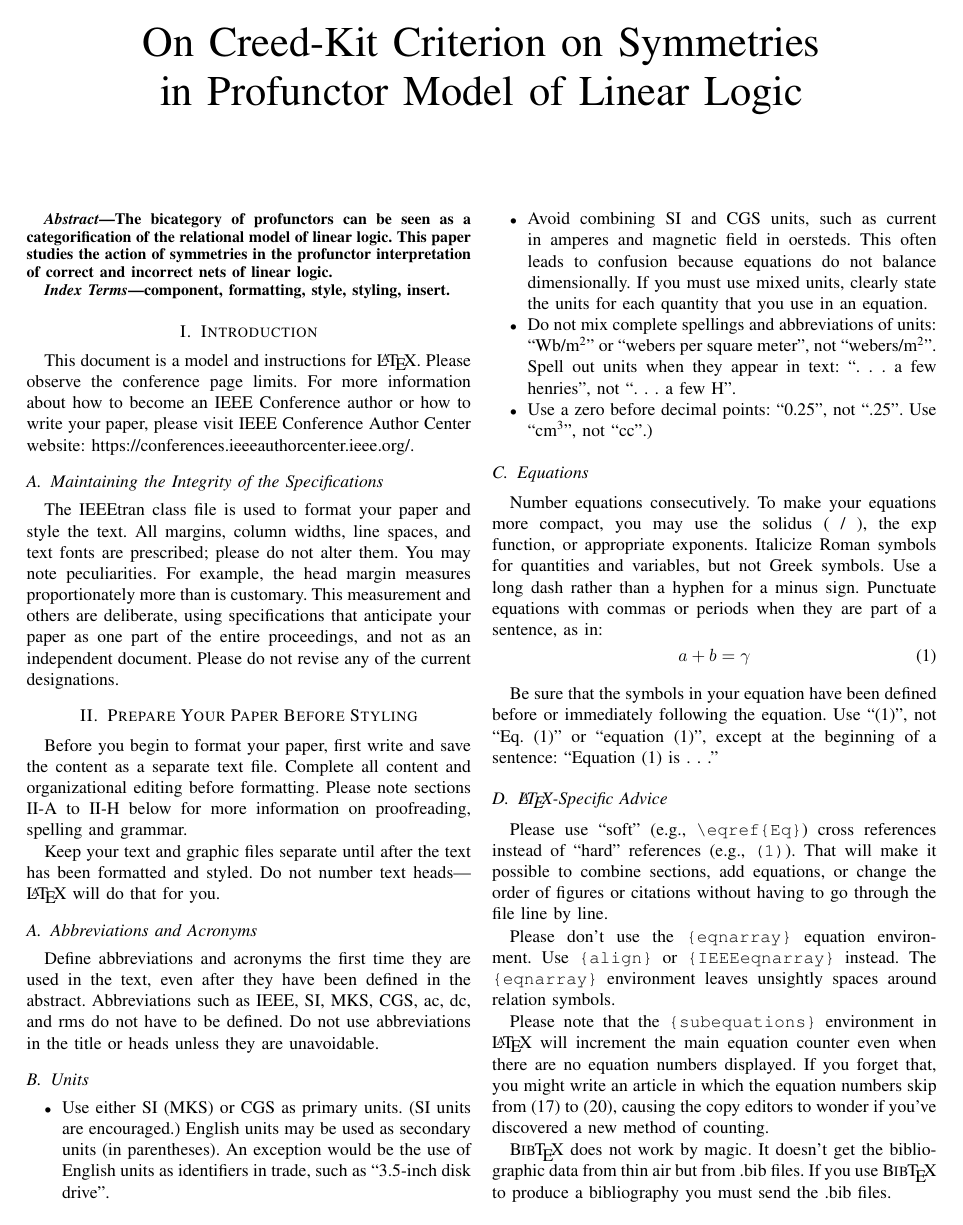
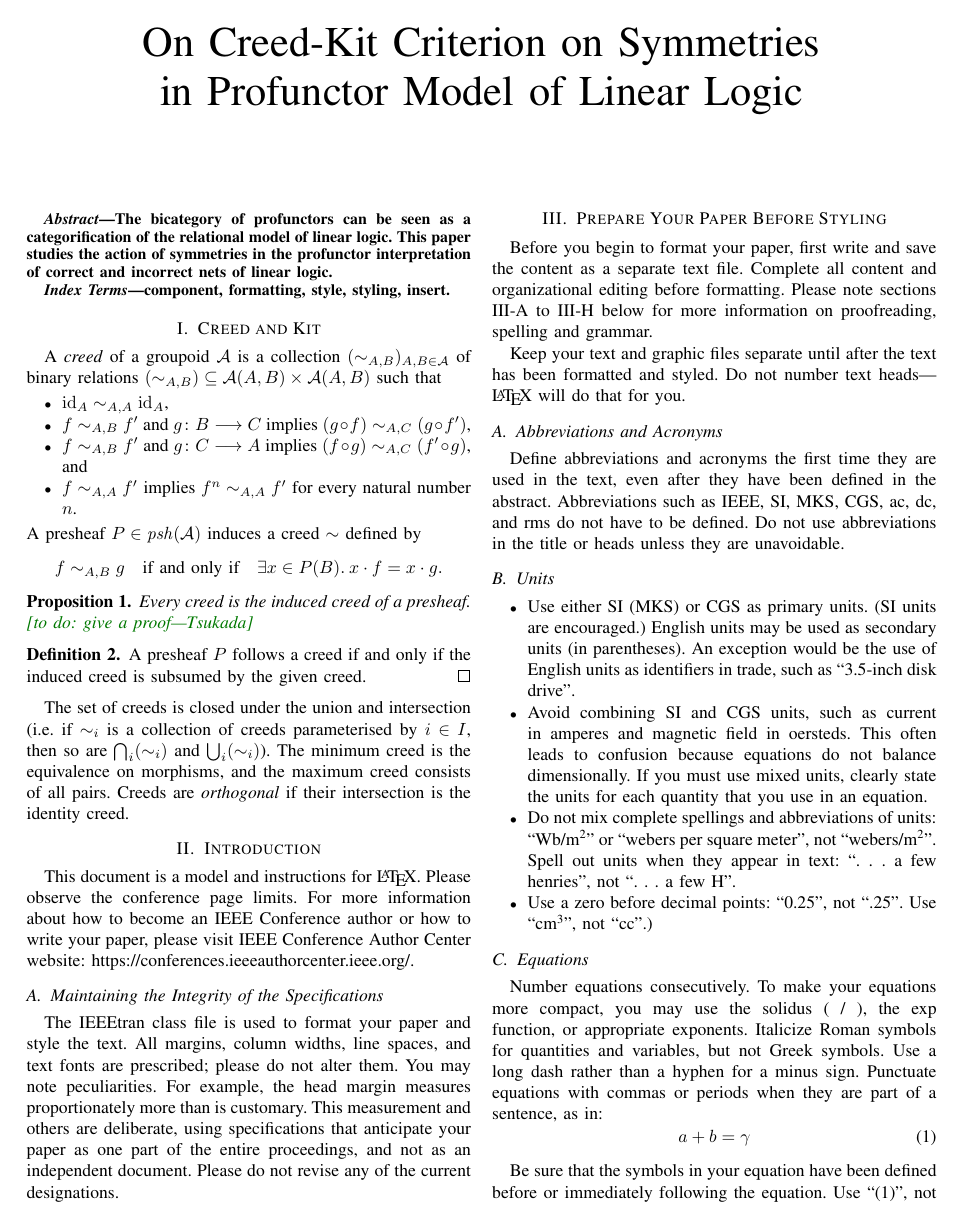
Before and after one commit to takeshi-tsukada/creed-kit-criterion, a LaTeX paper (main.tex): page 1 of 3. Compiled offline with pdfLaTeX; a missing font is replaced by an installed copy or a similar font; a LaTeX package or settings file that is missing is left out.

Commit message:
minor on creeds

```diff
--- a/main.tex
+++ b/main.tex
@@ -2,6 +2,9 @@
 \IEEEoverridecommandlockouts
 % The preceding line is only needed to identify funding in the first footnote. If that is unneeded, please comment it out.
 %Template version as of 6/27/2024
+
+\newif\ifdraft\drafttrue
+% \newif\ifdraft\draftfalse
 
 \usepackage{cite}
 \usepackage{amsmath,amssymb,amsfonts}
@@ -11,7 +14,44 @@
 \usepackage{xcolor}
 \def\BibTeX{{\rm B\kern-.05em{\sc i\kern-.025em b}\kern-.08em
     T\kern-.1667em\lower.7ex\hbox{E}\kern-.125emX}}
+
+\usepackage{amsthm}
+\theoremstyle{plain}
+\newtheorem{theorem}{Theorem}
+\newtheorem{lemma}[theorem]{Lemma}
+\newtheorem{corollary}[theorem]{Corollary}
+\newtheorem{proposition}[theorem]{Proposition}
+\newtheorem*{proposition*}{Proposition}
+\newtheorem*{claim*}{Claim}
+
+\theoremstyle{definition}
+\newtheorem{definition}[theorem]{Definition}
+\newtheorem{example}[theorem]{Example}
+\newtheorem*{problem*}{Problem}
+\newtheorem*{question*}{Question}
+\newtheorem{question}{Question}
+
+\theoremstyle{remark}
+\newtheorem{remark}[theorem]{Remark}
+\newtheorem*{notation}{Notation}
+
+
+\definecolor{DarkGreen}{RGB}{0,120,0}
+\definecolor{DarkBlue}{RGB}{0,0,200}
+\definecolor{Cyan}{RGB}{0,139,139}
+
+% the marker to indicate what is changed
+\ifdraft
+\newcommand{\tkchanged}[1]{{\color{red}{#1}}}
+\newcommand{\tk}[1]{{\textcolor{DarkGreen}{[{#1}---Tsukada]}}}
+\else
+\newcommand{\tkchanged}[1]{{#1}}
+\newcommand{\tk}[1]{}
+\fi
+
+
 \begin{document}
+
 
 \title{On Creed-Kit Criterion on Symmetries \\ in Profunctor Model of Linear Logic
 %\thanks{Identify applicable funding agency here. If none, delete this.}
@@ -64,6 +104,39 @@
 \begin{IEEEkeywords}
 component, formatting, style, styling, insert.
 \end{IEEEkeywords}
+
+\newcommand{\ident}{\mathrm{id}}
+
+\section{Creed and Kit}
+A \emph{creed} of a groupoid \( \mathcal{A} \) is a collection \( (\sim_{A,B})_{A,B \in \mathcal{A}} \) of binary relations \( ({\sim_{A,B}}) \subseteq \mathcal{A}(A,B) \times \mathcal{A}(A,B) \) such that
+\begin{itemize}
+    \item \( \ident_A \sim_{A,A} \ident_A \),
+    \item \( f \sim_{A,B} f' \) and \( g \colon B \longrightarrow C \) implies \( (g \circ f) \sim_{A,C} (g \circ f') \),
+    \item \( f \sim_{A,B} f' \) and \( g \colon C \longrightarrow A \) implies \( (f \circ g) \sim_{A,C} (f' \circ g) \), and
+    \item \( f \sim_{A,A} f' \) implies \( f^n \sim_{A,A} f' \) for every natural number \( n \).
+\end{itemize}
+A presheaf \( P \in \mathit{psh}(\mathcal{A}) \) induces a creed \( \sim \) defined by
+\begin{equation*}
+    f \sim_{A,B} g
+    \quad\mbox{if and only if}\quad
+    \exists x \in P(B).\: x \cdot f = x \cdot g.
+\end{equation*}
+
+\begin{proposition}
+    Every creed is the induced creed of a presheaf.
+    \tk{to do: give a proof}
+\end{proposition}
+
+\begin{definition}
+    A presheaf \( P \) follows a creed if and only if the induced creed is subsumed by the given creed.
+    %
+    \qed
+\end{definition}
+
+The set of creeds is closed under the union and intersection (i.e.~if \( \sim_i \) is a collection of creeds parameterised by \( i \in I \), then so are \( \bigcap_i ({\sim_i}) \) and \( \bigcup_i ({\sim_i}) \)).
+The minimum creed is the equivalence on morphisms, and the maximum creed consists of all pairs.
+Creeds are \emph{orthogonal} if their intersection is the identity creed.
+
 
 \section{Introduction}
 This document is a model and instructions for \LaTeX.
```
